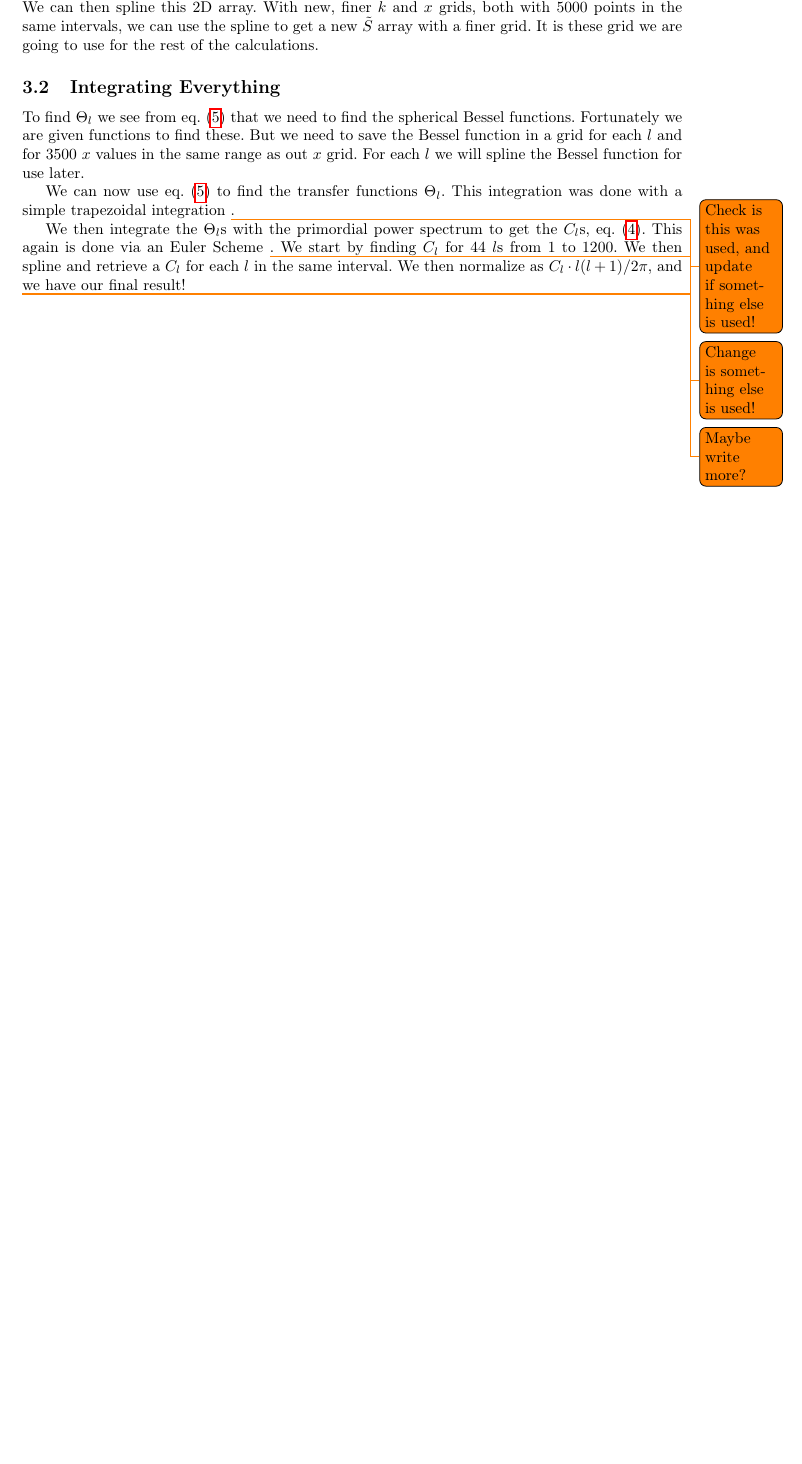
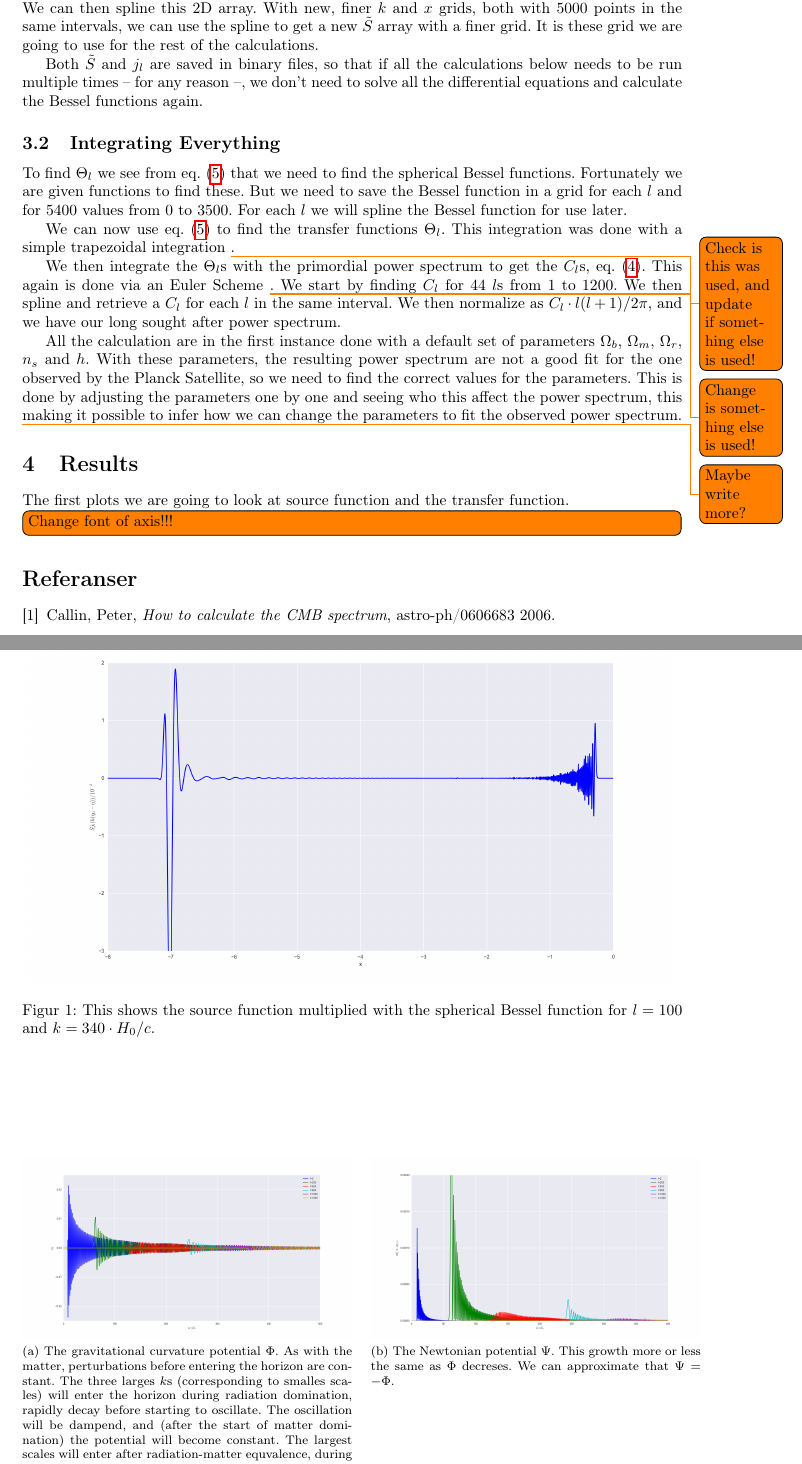
Before and after one commit to dulte/AST5220, a LaTeX document (milestone4/report/daniehei_milestone4.tex): part of page 2 of 2 before the commit and two parts of pages 2 and 3 of 3 after it, the two joined at a grey line, cut so that both start at the same text, the shorter picture padded with empty space. Compiled offline with pdfLaTeX.

Commit message:
More on the report

```diff
--- a/milestone4/report/daniehei_milestone4.tex
+++ b/milestone4/report/daniehei_milestone4.tex
@@ -88,15 +88,55 @@ The method consists of two parts: Calculating the source function and integratin
 \subsection{Source Function}
 We want the source function from the start of recombination until today. From milestone 3 we have all the quantities we need to calculate $\tilde{S}$, but not with the precision we want. So with our quadratic $k$ grid with $100$ $k$s and our $x$ grid with $500$ points, we can find an initial grid of $\tilde{S}(k,x)$. We can then spline this 2D array. With new, finer $k$ and $x$ grids, both with $5000$ points in the same intervals, we can use the spline to get a new $\tilde{S}$ array with a finer grid. It is these grid we are going to use for the rest of the calculations.
 
+Both $\tilde{S}$ and $j_l$ are saved in binary files, so that if all the calculations below needs to be run multiple times -- for any reason --, we don't need to solve all the differential equations and calculate the Bessel functions again.
+
 \subsection{Integrating Everything}
-To find $\Theta_l$ we see from eq. \eqref{eq:Theta} that we need to find the spherical Bessel functions. Fortunately we are given functions to find these. But we need to save the Bessel function in a grid for each $l$ and for $3500$ $x$ values in the same range as out $x$ grid. For each $l$ we will spline the Bessel function for use later.
+To find $\Theta_l$ we see from eq. \eqref{eq:Theta} that we need to find the spherical Bessel functions. Fortunately we are given functions to find these. But we need to save the Bessel function in a grid for each $l$ and for $5400$ values from $0$ to $3500$. For each $l$ we will spline the Bessel function for use later.
 
 We can now use eq. \eqref{eq:Theta} to find the transfer functions $\Theta_l$. This integration was done with a simple trapezoidal integration \todo{Check is this was used, and update if something else is used!}.
 
-We then integrate the $\Theta_l$s with the primordial power spectrum to get the $C_l$s, eq. \eqref{eq:Cl}. This again is done via an Euler Scheme \todo{Change is something else is used!}. We start by finding $C_l$ for $44$ $l$s from $1$ to $1200$. We then spline and retrieve a $C_l$ for each $l$ in the same interval. We then normalize as $C_l\cdot l(l+1)/2\pi$, and we have our final result!
+We then integrate the $\Theta_l$s with the primordial power spectrum to get the $C_l$s, eq. \eqref{eq:Cl}. This again is done via an Euler Scheme \todo{Change is something else is used!}. We start by finding $C_l$ for $44$ $l$s from $1$ to $1200$. We then spline and retrieve a $C_l$ for each $l$ in the same interval. We then normalize as $C_l\cdot l(l+1)/2\pi$, and we have our long sought after power spectrum.
+
+All the calculation are in the first instance done with a default set of parameters $\Omega_b$, $\Omega_m$, $\Omega_r$, $n_s$ and $h$. With these parameters, the resulting power spectrum are not a good fit for the one observed by the Planck Satellite, so we need to find the correct values for the parameters. This is done by adjusting the parameters one by one and seeing who this affect the power spectrum, this making it possible to infer how we can change the parameters to fit the observed power spectrum.
 
 \todo{Maybe write more?}
 
+\section{Results}
+
+The first plots we are going to look at source function and the transfer function.
+
+\todo[inline]{Change font of axis!!!}
+
+\begin{figure}
+\centering
+\includegraphics[scale=0.25]{sjl.png}
+\caption{This shows the source function multiplied with the spherical Bessel function for $l=100$ and $k = 340\cdot H_0/c$.}\label{fig:sjl}
+\end{figure}
+
+\begin{figure*}[!htbp]
+\centering
+\begin{tabular}{@{}ccc@{}}
+\subfloat[The gravitational curvature potential $\Phi$. As with the matter, perturbations before entering the horizon are constant. The three larges $k$s (corresponding to smalles scales) will enter the horizon during radiation domination, rapidly decay before starting to oscillate. The oscillation will be dampend, and (after the start of matter domination) the potential will become constant. The largest scales will enter after radiation-matter equvalence, during which they will fall a bit and stay constant. Near present age, dark energy starts to dominate, and $\Phi$ starts to decrease.\label{fig:Phi}]{\includegraphics[width=0.5\textwidth]{theta_l.png}} &
+\subfloat[The Newtonian potential $\Psi$. This growth more or less the same as $\Phi$ decreses. We can approximate that $\Psi = - \Phi$.\label{fig:Psi}]{\includegraphics[width=0.5\textwidth]{theta_sq_k.png}}
+\end{tabular}
+\caption[]{Plots showing the transfer function $\Theta_l(k)$ for a selection of $l$s.}
+\label{fig:psi_phi}
+\end{figure*}
+
+
+
+
+
+
+\begin{thebibliography}{9}
+
+\bibitem{callin}
+  Callin, Peter,
+  \textit{How to calculate the CMB spectrum},
+  astro-ph/0606683
+  2006.
+
+\end{thebibliography}
 
 
 \end{document}
```
Also changed, not shown: milestone3/report/milestone3_daniehei.tex (+1 -0 lines), milestone4/report/daniehei_milestone4.pdf.
